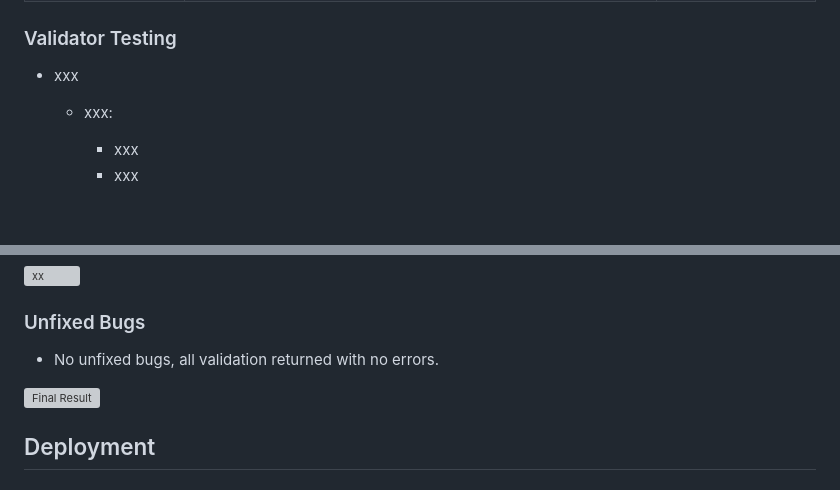
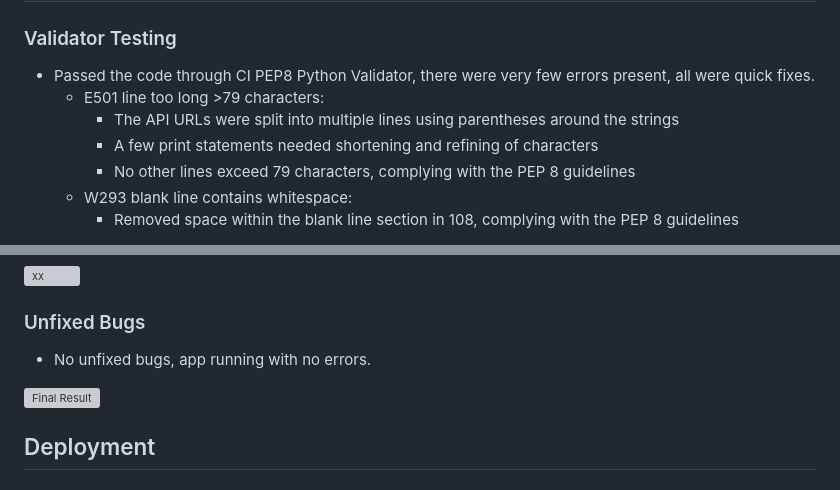
Before and after one commit to SchoemanClaudia/RiskyQuizness, a Markdown page: README.md, 2 parts joined by grey strips. GitHub-like rendering; blank space fills up the shorter version; grey boxes are pictures that could not be loaded.

Commit message:
Add validator results & fix to ReadMe

```diff
--- a/README.md
+++ b/README.md
@@ -120,8 +120,11 @@ __Future Features__
 
 ### Validator Testing
 
-- xxx
-  - xxx:
-    - xxx
-    - xxx
+- Passed the code through CI PEP8 Python Validator, there were very few errors present, all were quick fixes.
+  - E501 line too long >79 characters:
+    - The API URLs were split into multiple lines using parentheses around the strings
+    - A few print statements needed shortening and refining of characters
+    - No other lines exceed 79 characters, complying with the PEP 8 guidelines
+  - W293 blank line contains whitespace:
+    - Removed space within the blank line section in 108, complying with the PEP 8 guidelines
 
@@ -155,5 +160,5 @@ __Future Features__
 
 ### Unfixed Bugs
 
-- No unfixed bugs, all validation returned with no errors.
+- No unfixed bugs, app running with no errors.
 
```
Also changed, not shown: other parts of README.md (+5 -3 lines).
